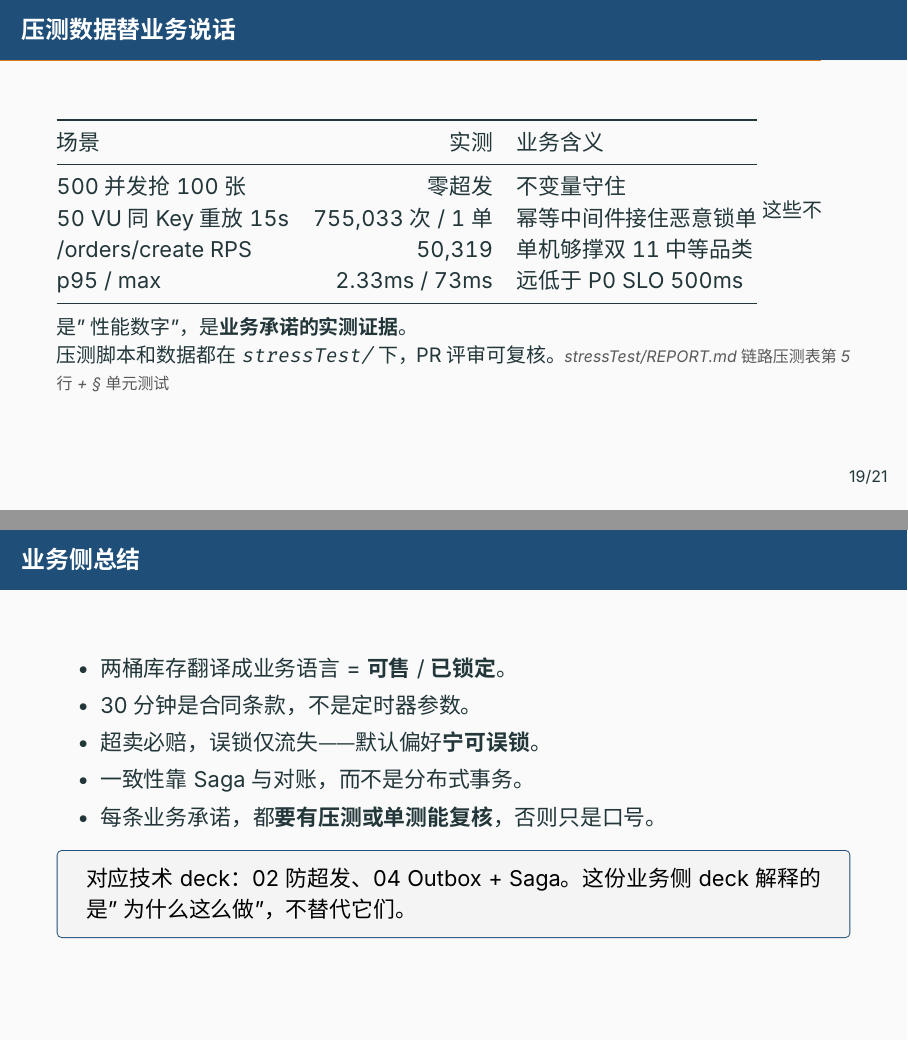
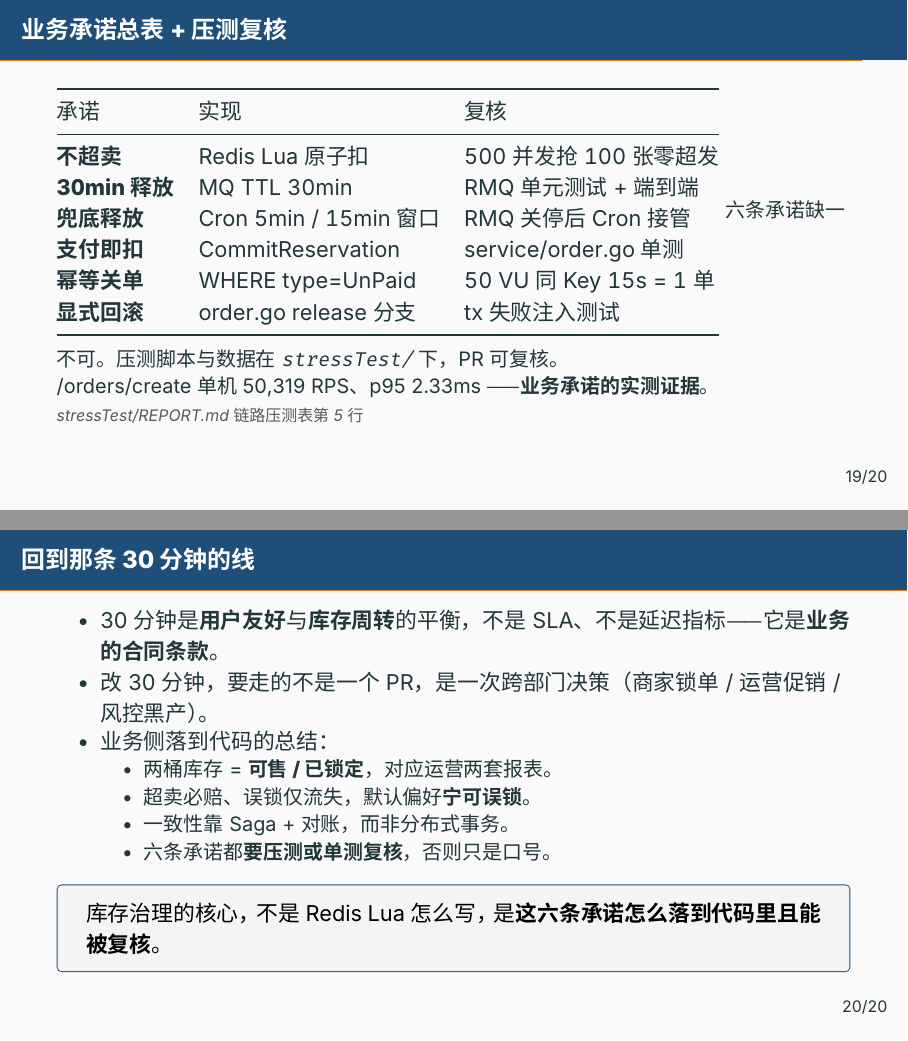
Before and after one commit to RedInn7/gomall, LaTeX slides (docs/slides/11-inventory-business.tex): pages 27 and 31 of 32 before the commit and pages 27 and 28 of 30 after it, joined at a grey line. Compiled offline with XeLaTeX; a missing font is replaced by an installed copy or a similar font.

```diff
--- a/docs/slides/11-inventory-business.tex
+++ b/docs/slides/11-inventory-business.tex
@@ -309,21 +309,20 @@
 \section{业务承诺一张总表}
 % ============================================================
 
-\begin{frame}{压测数据替业务说话}
-\begin{tabular}{@{}lrl@{}}
+\begin{frame}{业务承诺总表 + 压测复核}
+\begin{tabular}{@{}lll@{}}
 \toprule
-场景 & 实测 & 业务含义 \\
+承诺 & 实现 & 复核 \\
 \midrule
-500 并发抢 100 张      & 零超发     & 不变量守住 \\
-50 VU 同 Key 重放 15s & 755{,}033 次 / 1 单 & 幂等中间件接住恶意锁单 \\
-/orders/create RPS  & 50{,}319   & 单机够撑双 11 中等品类 \\
-p95 / max           & 2.33ms / 73ms & 远低于 P0 SLO 500ms \\
+\textbf{不超卖}      & Redis Lua 原子扣        & 500 并发抢 100 张零超发 \\
+\textbf{30min 释放} & MQ TTL 30min            & RMQ 单元测试 + 端到端 \\
+\textbf{兜底释放}    & Cron 5min / 15min 窗口  & RMQ 关停后 Cron 接管 \\
+\textbf{支付即扣}    & CommitReservation       & service/order.go 单测 \\
+\textbf{幂等关单}    & WHERE type=UnPaid       & 50 VU 同 Key 15s = 1 单 \\
+\textbf{显式回滚}    & order.go release 分支    & tx 失败注入测试 \\
 \bottomrule
 \end{tabular}
 \vspace{2mm}
-\small 这些不是"性能数字"，是\textbf{业务承诺的实测证据}。\\
-压测脚本和数据都在 \texttt{stressTest/} 下，PR 评审可复核。
-\srcnote{stressTest/REPORT.md 链路压测表 第 5 行 + \S 单元测试}
-\end{frame}
-
-\begin{frame}{业务承诺总表}
+\small 六条承诺缺一不可。压测脚本与数据在 \texttt{stressTest/} 下，PR 可复核。\\
+/orders/create 单机 50{,}319 RPS、p95 2.33ms ——\textbf{业务承诺的实测证据}。
+\srcnote{stressTest/REPORT.md 链路压测表第 5 行}
@@ -345,3 +330,6 @@
 
 \begin{frame}{回到那条 30 分钟的线}
 \begin{itemize}
+  \item 30 分钟是\textbf{用户友好}与\textbf{库存周转}的平衡，不是 SLA、不是延迟指标——它是\textbf{业务的合同条款}。
+  \item 改 30 分钟，要走的不是一个 PR，是一次跨部门决策（商家锁单 / 运营促销 / 风控黑产）。
+  \item 业务侧落到代码的总结：
@@ -351 +336,5 @@
   \begin{itemize}
+    \item 两桶库存 = \textbf{可售 / 已锁定}，对应运营两套报表。
+    \item 超卖必赔、误锁仅流失，默认偏好\textbf{宁可误锁}。
+    \item 一致性靠 Saga + 对账，而非分布式事务。
+    \item 六条承诺都\textbf{要压测或单测复核}，否则只是口号。
@@ -355,6 +341,6 @@
   \end{itemize}
 \end{itemize}
-\keypoint{库存治理的核心，不是 Redis Lua 怎么写，是\textbf{这六条承诺怎么落到代码里且能被压测复核}。}
+\keypoint{库存治理的核心，不是 Redis Lua 怎么写，是\textbf{这六条承诺怎么落到代码里且能被复核}。}
 \end{frame}
 
 % ============================================================
@@ -378,17 +364,6 @@
 \hspace{4mm}\small A：Redis 不参与 2PC；Saga + 兜底成本更低，已经满足"最终一致"业务承诺。
 \end{frame}
 
-\begin{frame}{业务侧总结}
-\begin{itemize}
-  \item 两桶库存翻译成业务语言 = \textbf{可售} / \textbf{已锁定}。
-  \item 30 分钟是合同条款，不是定时器参数。
-  \item 超卖必赔，误锁仅流失 —— 默认偏好\textbf{宁可误锁}。
-  \item 一致性靠 Saga 与对账，而不是分布式事务。
-  \item 每条业务承诺，都\textbf{要有压测或单测能复核}，否则只是口号。
-\end{itemize}
-\keypoint{对应技术 deck：02 防超发、04 Outbox + Saga。这份业务侧 deck 解释的是"为什么这么做"，不替代它们。}
-\end{frame}
-
 \begin{frame}{代码位置一览}
 \begin{description}
   \item[两桶 Key]\srcnote{repository/cache/inventory.go:16--22}
```
Also changed, not shown: docs/slides/11-inventory-business.tex (26 more changed lines).
